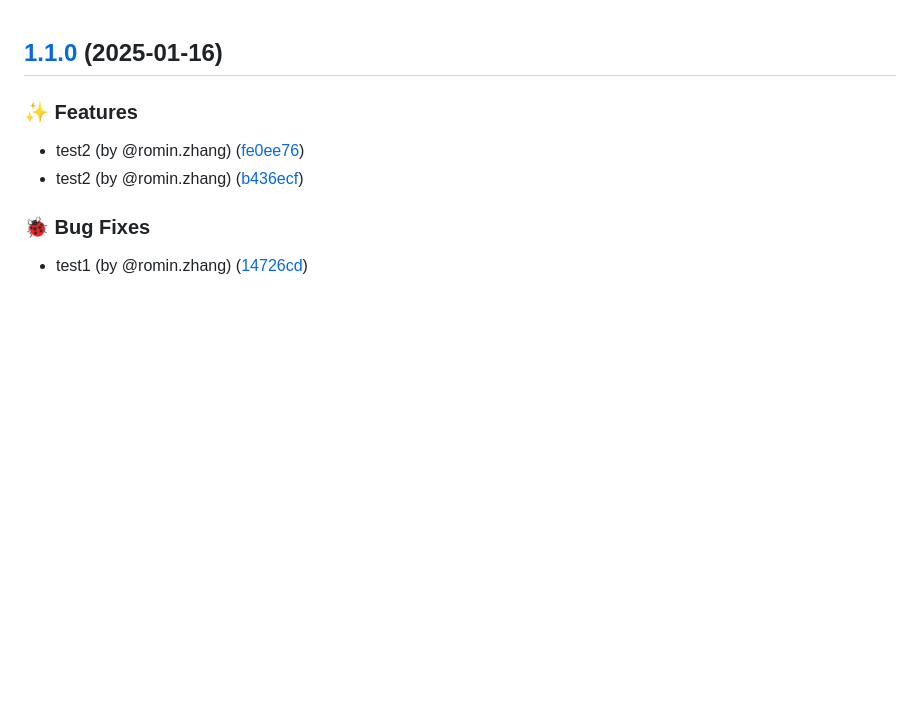
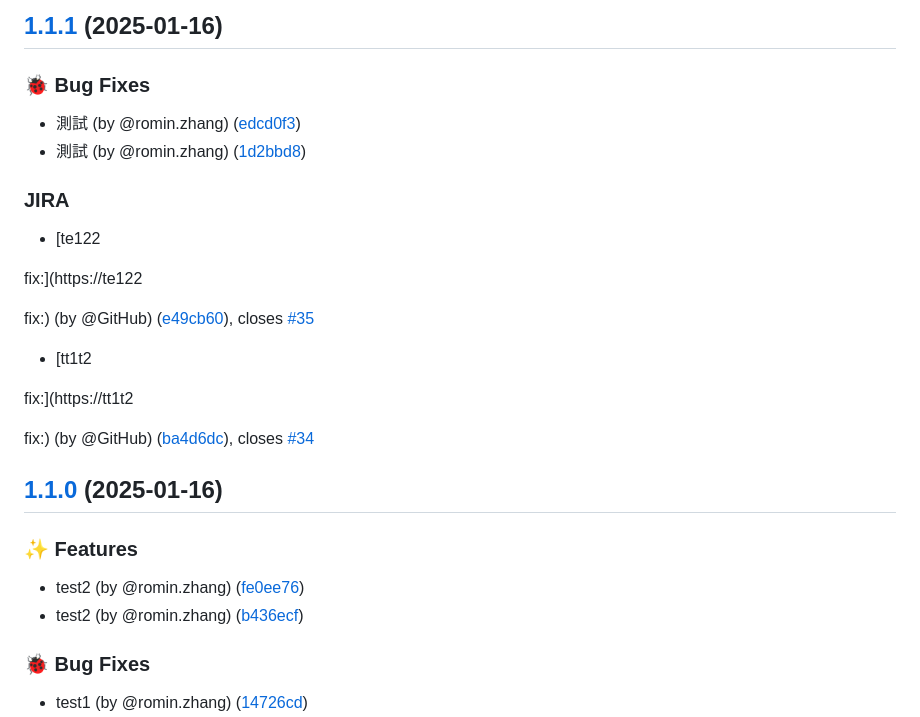
Before and after one commit to ilove52345234/romin-demo, a Markdown page: CHANGELOG.md, the part around the change. GitHub-like rendering; blank space fills up the shorter version.

Commit message:
chore(release): 1.1.1 [skip ci]
## [1.1.1](https://github.com/ilove52345234/romin-demo/compare/prod/v1.1.0...prod/v1.1.1) (2025-01-16)

### 🐞 Bug Fixes

* 測試 (by @romin.zhang) ([edcd0f3](https://github.com/ilove52345234/romin-demo/commit/edcd0f31519f3775204bcae93be0d64041801ff8))
* 測試 (by @romin.zhang) ([1d2bbd8](https://github.com/ilove52345234/romin-demo/commit/1d2bbd858f37ab1715eef0e6005810586cd1c8a9))

### JIRA

* [te122

fix:](https://te122

fix:) (by @GitHub) ([e49cb60](https://github.com/ilove52345234/romin-demo/commit/e49cb601ed099e7fd9a3698df5c08c6480945401)), closes [#35](https://github.com/ilove52345234/romin-demo/issues/35)
* [tt1t2

fix:](https://tt1t2

fix:) (by @GitHub) ([ba4d6dc](https://github.com/ilove52345234/romin-demo/commit/ba4d6dc3c2ba34385882dcdd091075949c19dcc5)), closes [#34](https://github.com/ilove52345234/romin-demo/issues/34)

```diff
--- a/CHANGELOG.md
+++ b/CHANGELOG.md
@@ -1,3 +1,25 @@
+## [1.1.1](https://github.com/ilove52345234/romin-demo/compare/prod/v1.1.0...prod/v1.1.1) (2025-01-16)
+
+
+### 🐞 Bug Fixes
+
+* 測試 (by @romin.zhang) ([edcd0f3](https://github.com/ilove52345234/romin-demo/commit/edcd0f31519f3775204bcae93be0d64041801ff8))
+* 測試 (by @romin.zhang) ([1d2bbd8](https://github.com/ilove52345234/romin-demo/commit/1d2bbd858f37ab1715eef0e6005810586cd1c8a9))
+
+
+### JIRA
+
+* [te122
+
+fix:](https://te122
+
+fix:) (by @GitHub) ([e49cb60](https://github.com/ilove52345234/romin-demo/commit/e49cb601ed099e7fd9a3698df5c08c6480945401)), closes [#35](https://github.com/ilove52345234/romin-demo/issues/35)
+* [tt1t2
+
+fix:](https://tt1t2
+
+fix:) (by @GitHub) ([ba4d6dc](https://github.com/ilove52345234/romin-demo/commit/ba4d6dc3c2ba34385882dcdd091075949c19dcc5)), closes [#34](https://github.com/ilove52345234/romin-demo/issues/34)
+
 ## [1.1.0](https://github.com/ilove52345234/romin-demo/compare/prod/v1.0.11...prod/v1.1.0) (2025-01-16)
 
 
```
